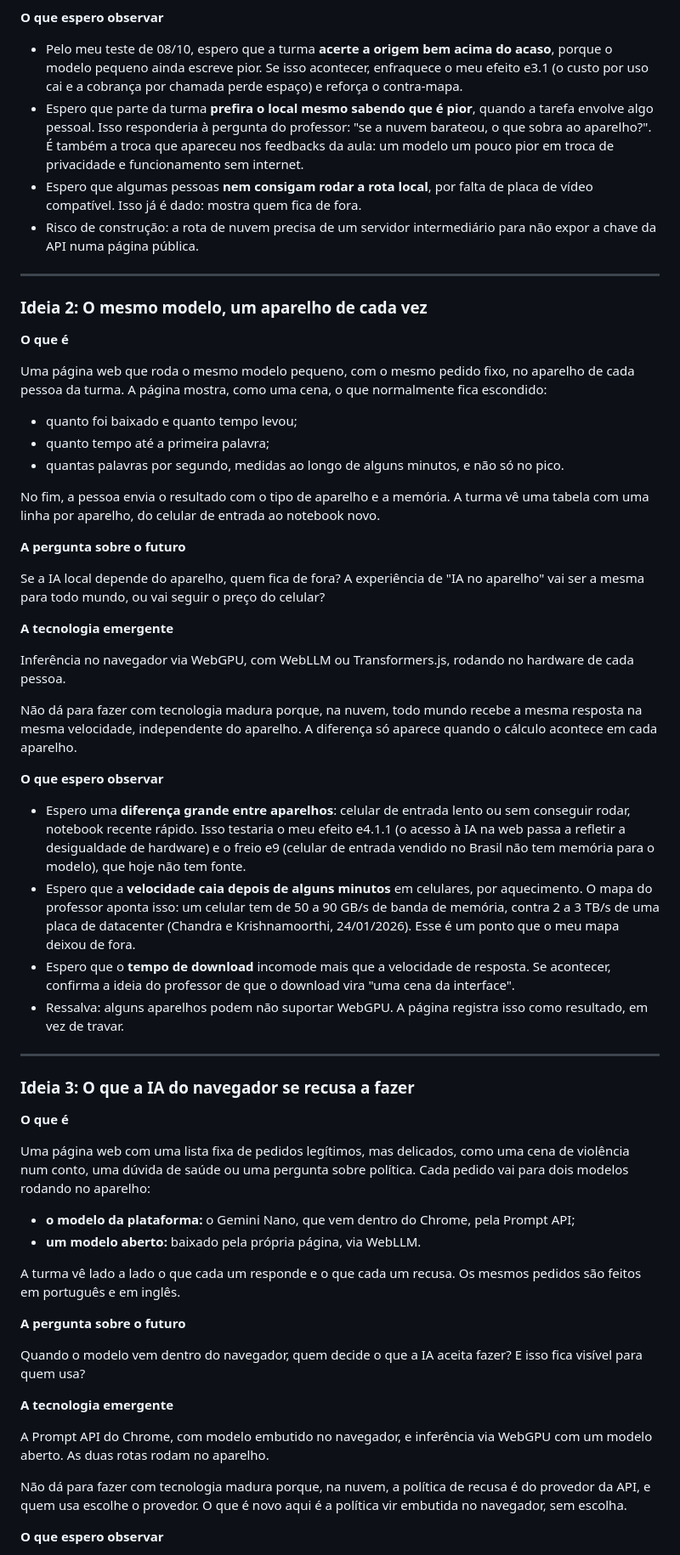
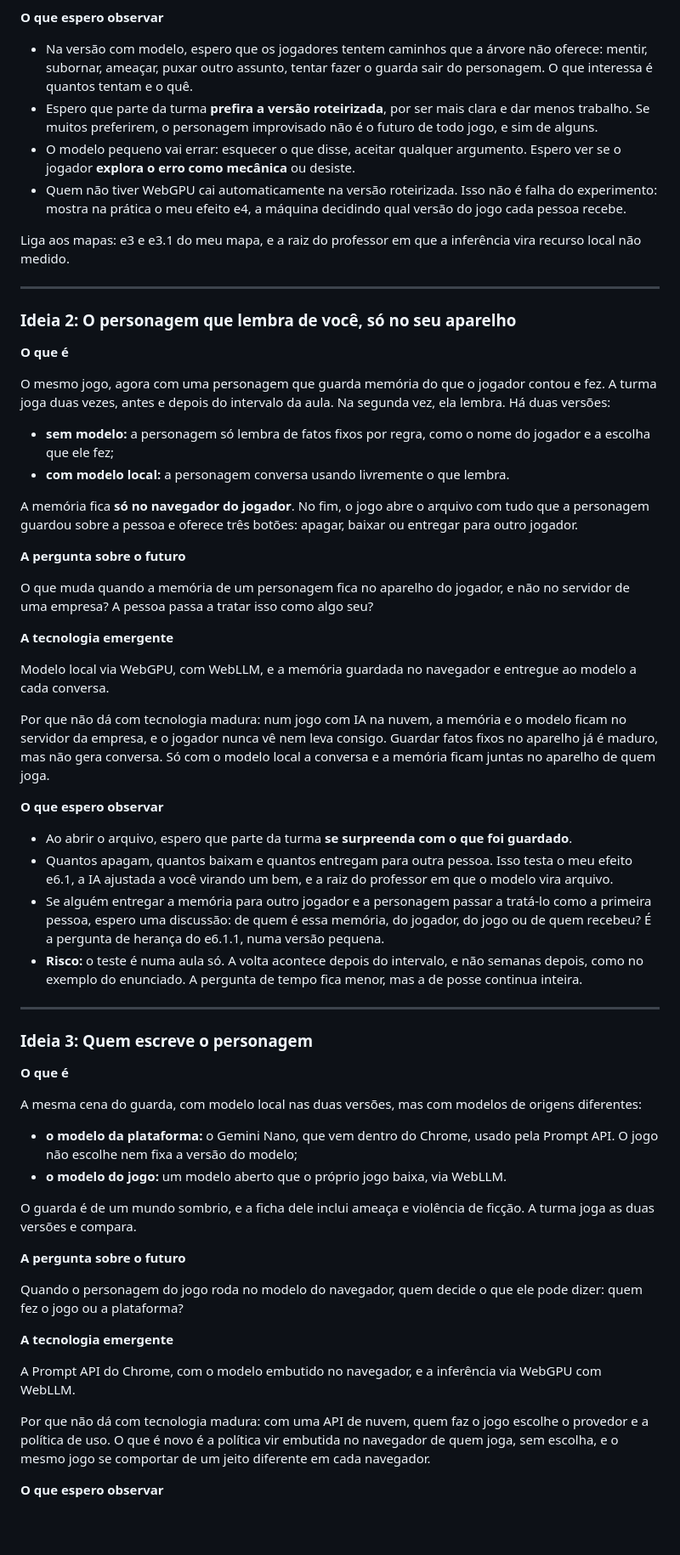
Before and after one commit to mateuseap/media-interaction, a Markdown page: movimento-3/ideias.md, the part around one of its changes. Shown at 85% size. GitHub-like rendering; blank space fills up the shorter version.

```diff
--- a/movimento-3/ideias.md
+++ b/movimento-3/ideias.md
@@ -90,64 +103,65 @@ Não dá para fazer com tecnologia madura porque a tecnologia madura é justamen
 
 **O que espero observar**
 
-- Pelo meu teste de 08/10, espero que a turma **acerte a origem bem acima do acaso**, porque o modelo pequeno ainda escreve pior. Se isso acontecer, enfraquece o meu efeito e3.1 (o custo por uso cai e a cobrança por chamada perde espaço) e reforça o contra-mapa.
-- Espero que parte da turma **prefira o local mesmo sabendo que é pior**, quando a tarefa envolve algo pessoal. Isso responderia à pergunta do professor: "se a nuvem barateou, o que sobra ao aparelho?". É também a troca que apareceu nos feedbacks da aula: um modelo um pouco pior em troca de privacidade e funcionamento sem internet.
-- Espero que algumas pessoas **nem consigam rodar a rota local**, por falta de placa de vídeo compatível. Isso já é dado: mostra quem fica de fora.
-- Risco de construção: a rota de nuvem precisa de um servidor intermediário para não expor a chave da API numa página pública.
+- Na versão com modelo, espero que os jogadores tentem caminhos que a árvore não oferece: mentir, subornar, ameaçar, puxar outro assunto, tentar fazer o guarda sair do personagem. O que interessa é quantos tentam e o quê.
+- Espero que parte da turma **prefira a versão roteirizada**, por ser mais clara e dar menos trabalho. Se muitos preferirem, o personagem improvisado não é o futuro de todo jogo, e sim de alguns.
+- O modelo pequeno vai errar: esquecer o que disse, aceitar qualquer argumento. Espero ver se o jogador **explora o erro como mecânica** ou desiste.
+- Quem não tiver WebGPU cai automaticamente na versão roteirizada. Isso não é falha do experimento: mostra na prática o meu efeito e4, a máquina decidindo qual versão do jogo cada pessoa recebe.
+
+Liga aos mapas: e3 e e3.1 do meu mapa, e a raiz do professor em que a inferência vira recurso local não medido.
 
 ---
 
-### Ideia 2: O mesmo modelo, um aparelho de cada vez
+### Ideia 2: O personagem que lembra de você, só no seu aparelho
 
 **O que é**
 
-Uma página web que roda o mesmo modelo pequeno, com o mesmo pedido fixo, no aparelho de cada pessoa da turma. A página mostra, como uma cena, o que normalmente fica escondido:
+O mesmo jogo, agora com uma personagem que guarda memória do que o jogador contou e fez. A turma joga duas vezes, antes e depois do intervalo da aula. Na segunda vez, ela lembra. Há duas versões:
 
-- quanto foi baixado e quanto tempo levou;
-- quanto tempo até a primeira palavra;
-- quantas palavras por segundo, medidas ao longo de alguns minutos, e não só no pico.
+- **sem modelo:** a personagem só lembra de fatos fixos por regra, como o nome do jogador e a escolha que ele fez;
+- **com modelo local:** a personagem conversa usando livremente o que lembra.
 
-No fim, a pessoa envia o resultado com o tipo de aparelho e a memória. A turma vê uma tabela com uma linha por aparelho, do celular de entrada ao notebook novo.
+A memória fica **só no navegador do jogador**. No fim, o jogo abre o arquivo com tudo que a personagem guardou sobre a pessoa e oferece três botões: apagar, baixar ou entregar para outro jogador.
 
 **A pergunta sobre o futuro**
 
-Se a IA local depende do aparelho, quem fica de fora? A experiência de "IA no aparelho" vai ser a mesma para todo mundo, ou vai seguir o preço do celular?
+O que muda quando a memória de um personagem fica no aparelho do jogador, e não no servidor de uma empresa? A pessoa passa a tratar isso como algo seu?
 
 **A tecnologia emergente**
 
-Inferência no navegador via WebGPU, com WebLLM ou Transformers.js, rodando no hardware de cada pessoa.
+Modelo local via WebGPU, com WebLLM, e a memória guardada no navegador e entregue ao modelo a cada conversa.
 
-Não dá para fazer com tecnologia madura porque, na nuvem, todo mundo recebe a mesma resposta na mesma velocidade, independente do aparelho. A diferença só aparece quando o cálculo acontece em cada aparelho.
+Por que não dá com tecnologia madura: num jogo com IA na nuvem, a memória e o modelo ficam no servidor da empresa, e o jogador nunca vê nem leva consigo. Guardar fatos fixos no aparelho já é maduro, mas não gera conversa. Só com o modelo local a conversa e a memória ficam juntas no aparelho de quem joga.
 
 **O que espero observar**
 
-- Espero uma **diferença grande entre aparelhos**: celular de entrada lento ou sem conseguir rodar, notebook recente rápido. Isso testaria o meu efeito e4.1.1 (o acesso à IA na web passa a refletir a desigualdade de hardware) e o freio e9 (celular de entrada vendido no Brasil não tem memória para o modelo), que hoje não tem fonte.
-- Espero que a **velocidade caia depois de alguns minutos** em celulares, por aquecimento. O mapa do professor aponta isso: um celular tem de 50 a 90 GB/s de banda de memória, contra 2 a 3 TB/s de uma placa de datacenter (Chandra e Krishnamoorthi, 24/01/2026). Esse é um ponto que o meu mapa deixou de fora.
-- Espero que o **tempo de download** incomode mais que a velocidade de resposta. Se acontecer, confirma a ideia do professor de que o download vira "uma cena da interface".
-- Ressalva: alguns aparelhos podem não suportar WebGPU. A página registra isso como resultado, em vez de travar.
+- Ao abrir o arquivo, espero que parte da turma **se surpreenda com o que foi guardado**.
+- Quantos apagam, quantos baixam e quantos entregam para outra pessoa. Isso testa o meu efeito e6.1, a IA ajustada a você virando um bem, e a raiz do professor em que o modelo vira arquivo.
+- Se alguém entregar a memória para outro jogador e a personagem passar a tratá-lo como a primeira pessoa, espero uma discussão: de quem é essa memória, do jogador, do jogo ou de quem recebeu? É a pergunta de herança do e6.1.1, numa versão pequena.
+- **Risco:** o teste é numa aula só. A volta acontece depois do intervalo, e não semanas depois, como no exemplo do enunciado. A pergunta de tempo fica menor, mas a de posse continua inteira.
 
 ---
 
-### Ideia 3: O que a IA do navegador se recusa a fazer
+### Ideia 3: Quem escreve o personagem
 
 **O que é**
 
-Uma página web com uma lista fixa de pedidos legítimos, mas delicados, como uma cena de violência num conto, uma dúvida de saúde ou uma pergunta sobre política. Cada pedido vai para dois modelos rodando no aparelho:
+A mesma cena do guarda, com modelo local nas duas versões, mas com modelos de origens diferentes:
 
-- **o modelo da plataforma:** o Gemini Nano, que vem dentro do Chrome, pela Prompt API;
-- **um modelo aberto:** baixado pela própria página, via WebLLM.
+- **o modelo da plataforma:** o Gemini Nano, que vem dentro do Chrome, usado pela Prompt API. O jogo não escolhe nem fixa a versão do modelo;
+- **o modelo do jogo:** um modelo aberto que o próprio jogo baixa, via WebLLM.
 
-A turma vê lado a lado o que cada um responde e o que cada um recusa. Os mesmos pedidos são feitos em português e em inglês.
+O guarda é de um mundo sombrio, e a ficha dele inclui ameaça e violência de ficção. A turma joga as duas versões e compara.
 
 **A pergunta sobre o futuro**
 
-Quando o modelo vem dentro do navegador, quem decide o que a IA aceita fazer? E isso fica visível para quem usa?
+Quando o personagem do jogo roda no modelo do navegador, quem decide o que ele pode dizer: quem fez o jogo ou a plataforma?
 
 **A tecnologia emergente**
 
-A Prompt API do Chrome, com modelo embutido no navegador, e inferência via WebGPU com um modelo aberto. As duas rotas rodam no aparelho.
+A Prompt API do Chrome, com o modelo embutido no navegador, e a inferência via WebGPU com WebLLM.
 
-Não dá para fazer com tecnologia madura porque, na nuvem, a política de recusa é do provedor da API, e quem usa escolhe o provedor. O que é novo aqui é a política vir embutida no navegador, sem escolha.
+Por que não dá com tecnologia madura: com uma API de nuvem, quem faz o jogo escolhe o provedor e a política de uso. O que é novo é a política vir embutida no navegador de quem joga, sem escolha, e o mesmo jogo se comportar de um jeito diferente em cada navegador.
 
 **O que espero observar**
 
```
Also changed, not shown: other parts of movimento-3/ideias.md (+84 -63 lines), movimento-3/PLAN.md (+3 -1 lines), 1 other file.
